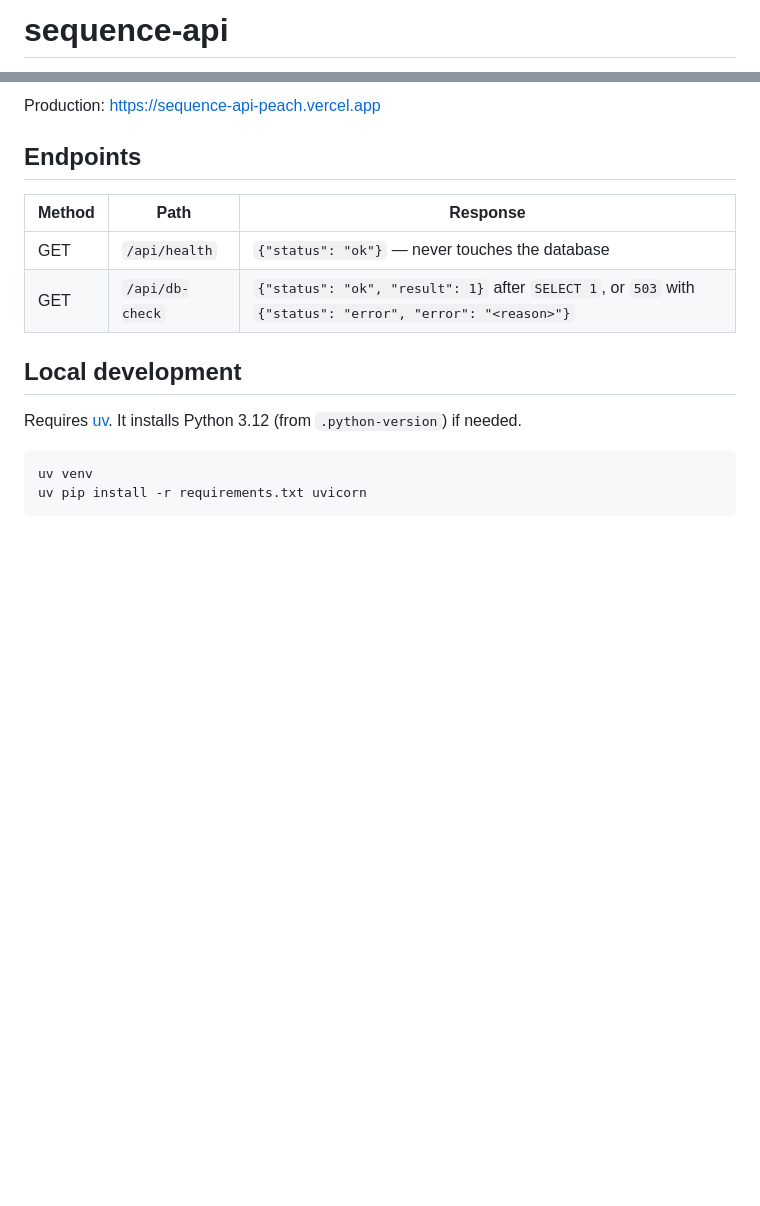
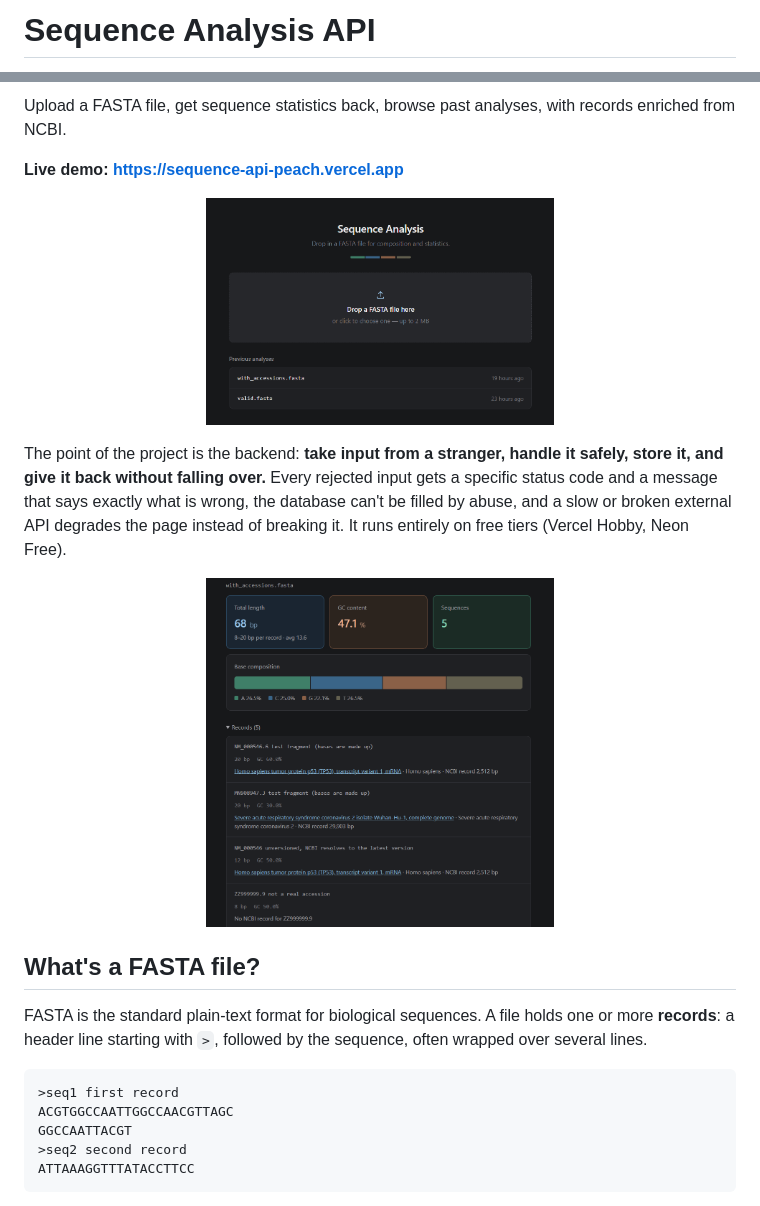
Before and after one commit to guidosalustri/sequence-api, a Markdown page: README.md, 2 parts joined by grey strips. GitHub-like rendering; pictures changed too: screenshot2.png (added), screenshot3.png (added); blank space fills up the shorter version.

Commit message:
Rewrite README for the finished project

````diff
--- a/README.md
+++ b/README.md
@@ -1,2 +1,2 @@
-# sequence-api
+# Sequence Analysis API
 
@@ -4,19 +4,27 @@ FastAPI service deployed on Vercel, backed by Postgres on Neon.
 
-Production: https://sequence-api-peach.vercel.app
+Upload a FASTA file, get sequence statistics back, browse past analyses, with records enriched from NCBI.
 
-## Endpoints
+**Live demo: https://sequence-api-peach.vercel.app**
 
-| Method | Path            | Response                                                        |
-| ------ | --------------- | --------------------------------------------------------------- |
-| GET    | `/api/health`   | `{"status": "ok"}` — never touches the database                 |
-| GET    | `/api/db-check` | `{"status": "ok", "result": 1}` after `SELECT 1`, or `503` with `{"status": "error", "error": "<reason>"}` |
+<p align="center">
+  <img src="screenshot2.png" alt="The upload page: a drop zone and the list of previous analyses" width="49%">
+</p>
 
-## Local development
+The point of the project is the backend: **take input from a stranger, handle it safely, store it, and give it back without falling over.** Every rejected input gets a specific status code and a message that says exactly what is wrong, the database can't be filled by abuse, and a slow or broken external API degrades the page instead of breaking it. It runs entirely on free tiers (Vercel Hobby, Neon Free).
 
-Requires [uv](https://docs.astral.sh/uv/). It installs Python 3.12 (from `.python-version`) if needed.
+<p align="center">
+  <img src="screenshot3.png" alt="An analysis: total length, GC content, base composition, and records linked to NCBI" width="49%">
+</p>
 
-```sh
-uv venv
-uv pip install -r requirements.txt uvicorn
+## What's a FASTA file?
+
+FASTA is the standard plain-text format for biological sequences. A file holds one or more **records**: a header line starting with `>`, followed by the sequence, often wrapped over several lines.
+
+```
+>seq1 first record
+ACGTGGCCAATTGGCCAACGTTAGC
+GGCCAATTACGT
+>seq2 second record
+ATTAAAGGTTTATACCTTCC
 ```
 
````
Also changed, not shown: other parts of README.md (+79 -24 lines).
